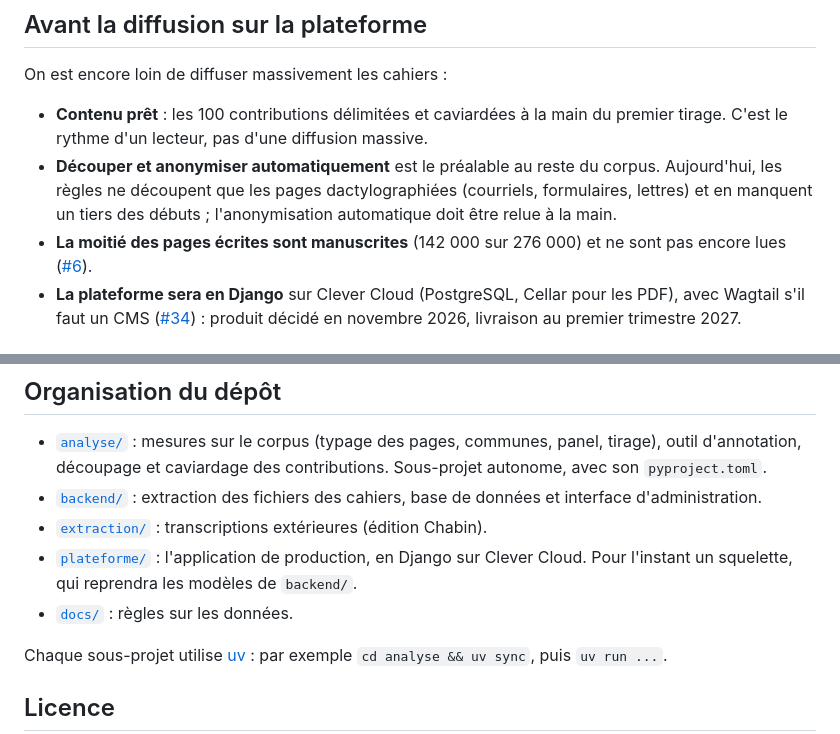
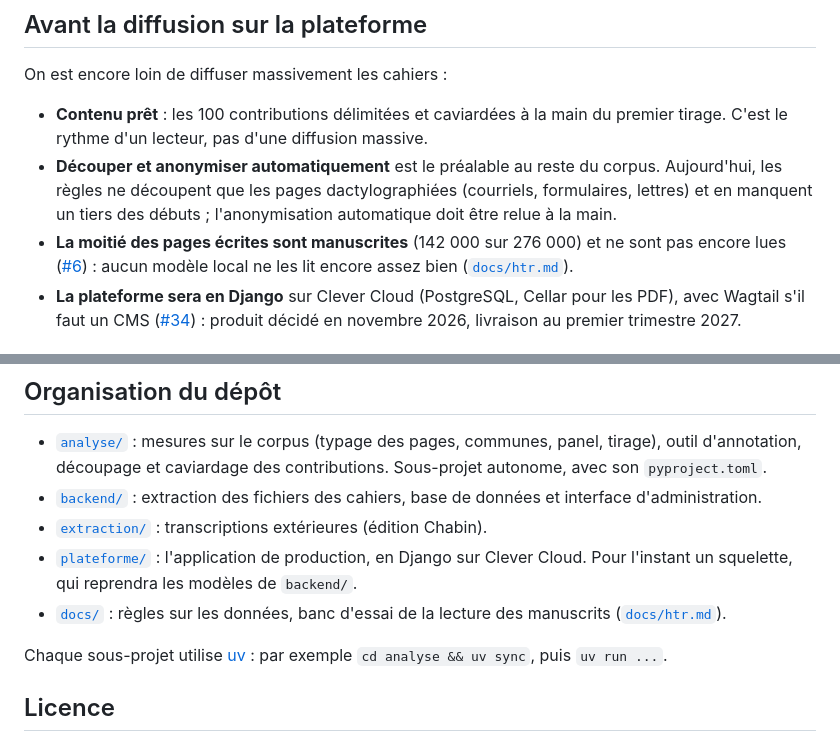
Before and after one commit to dataforgoodfr/15-Les-cahiers-pour-decider-et-agir, a Markdown page: README.md, 2 parts joined by grey strips. Rendered like a GitHub page.

Commit message:
docs: réunir les scores du banc d'essai HTR sur l'étalon de Charente-Maritime

```diff
--- a/README.md
+++ b/README.md
@@ -76,7 +76,8 @@ On est encore loin de diffuser massivement les cahiers :
   des débuts ; l'anonymisation automatique doit être relue à la main.
 - **La moitié des pages écrites sont manuscrites** (142 000 sur 276 000) et
   ne sont pas encore lues
-  ([#6](https://github.com/dataforgoodfr/15-Les-cahiers-pour-decider-et-agir/issues/6)).
+  ([#6](https://github.com/dataforgoodfr/15-Les-cahiers-pour-decider-et-agir/issues/6)) :
+  aucun modèle local ne les lit encore assez bien ([`docs/htr.md`](docs/htr.md)).
 - **La plateforme sera en Django** sur Clever Cloud (PostgreSQL, Cellar pour
   les PDF), avec Wagtail s'il faut un CMS
   ([#34](https://github.com/dataforgoodfr/15-Les-cahiers-pour-decider-et-agir/issues/34)) :
@@ -106,7 +107,8 @@ Pour commencer, voir [CONTRIBUTING.md](CONTRIBUTING.md).
 - [`plateforme/`](plateforme/) : l'application de production, en Django sur
   Clever Cloud. Pour l'instant un squelette, qui reprendra les modèles de
   `backend/`.
-- [`docs/`](docs/) : règles sur les données.
+- [`docs/`](docs/) : règles sur les données, banc d'essai de la lecture des
+  manuscrits ([`docs/htr.md`](docs/htr.md)).
 
 Chaque sous-projet utilise [uv](https://docs.astral.sh/uv/) : par exemple `cd analyse && uv sync`,
 puis `uv run ...`.
```
Also changed, not shown: docs/htr.md (added, +124 -0 lines).
